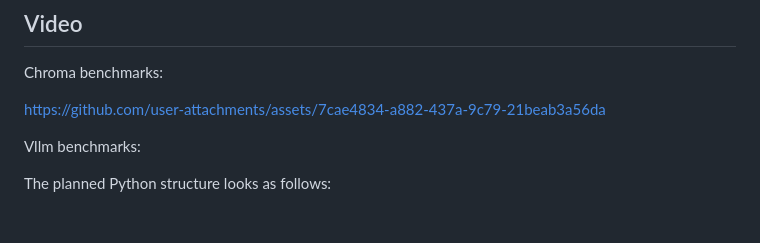
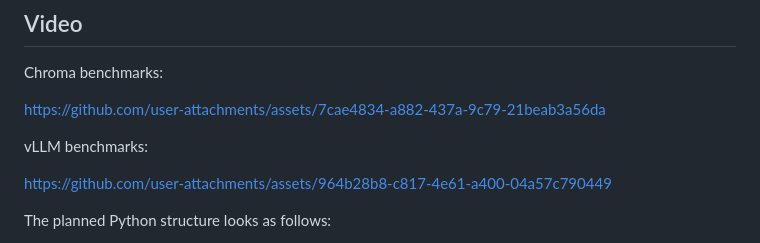
Before and after one commit to mihkeltiks/BENCH_CHALLENGE_T7, a Markdown page: README.md, the part around the change. Drawn GitHub-style; blank space fills up the shorter version.

Commit message:
Video demo of benchmarking vLLM

```diff
--- a/README.md
+++ b/README.md
@@ -62,9 +62,9 @@ Chroma benchmarks:
 
 https://github.com/user-attachments/assets/7cae4834-a882-437a-9c79-21beab3a56da
 
-Vllm benchmarks:
+vLLM benchmarks:
 
-
+https://github.com/user-attachments/assets/964b28b8-c817-4e61-a400-04a57c790449
 
 The planned Python structure looks as follows:
 * interface module: starting servers and clients, conducting benchmarks; logs automatically forwarded to prometheus/grafana; interactive and issue-once workflows
```
